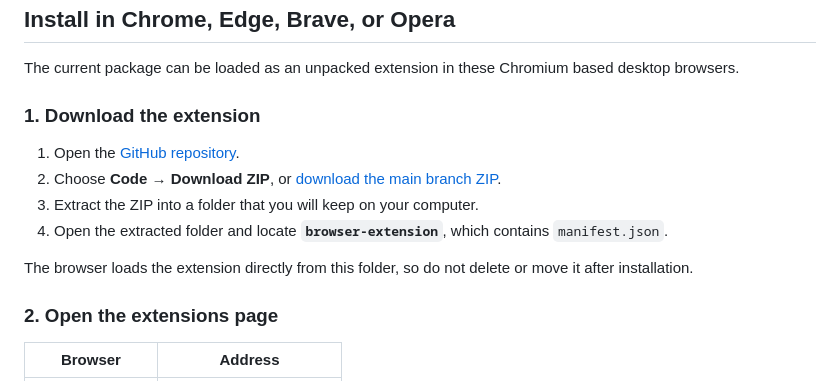
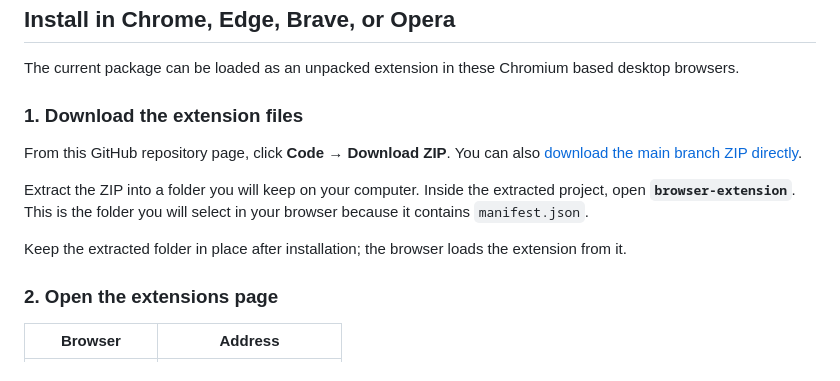
Before and after one commit to ErSamano/enComercialesExtension, a Markdown page: README.md, the part around the change. GitHub-like rendering.

Commit message:
docs: clarify README download steps from repository page

```diff
--- a/README.md
+++ b/README.md
@@ -8,14 +8,13 @@ The project uses Manifest V3 and connects to the hosted service at `https://enco
 
 The current package can be loaded as an unpacked extension in these Chromium based desktop browsers.
 
-### 1. Download the extension
+### 1. Download the extension files
 
-1. Open the [GitHub repository](https://github.com/ErSamano/enComercialesExtension).
-2. Choose **Code → Download ZIP**, or [download the main branch ZIP](https://github.com/ErSamano/enComercialesExtension/archive/refs/heads/main.zip).
-3. Extract the ZIP into a folder that you will keep on your computer.
-4. Open the extracted folder and locate **`browser-extension`**, which contains `manifest.json`.
+From this GitHub repository page, click **Code → Download ZIP**. You can also [download the main branch ZIP directly](https://github.com/ErSamano/enComercialesExtension/archive/refs/heads/main.zip).
 
-The browser loads the extension directly from this folder, so do not delete or move it after installation.
+Extract the ZIP into a folder you will keep on your computer. Inside the extracted project, open **`browser-extension`**. This is the folder you will select in your browser because it contains `manifest.json`.
+
+Keep the extracted folder in place after installation; the browser loads the extension from it.
 
 ### 2. Open the extensions page
 
```
